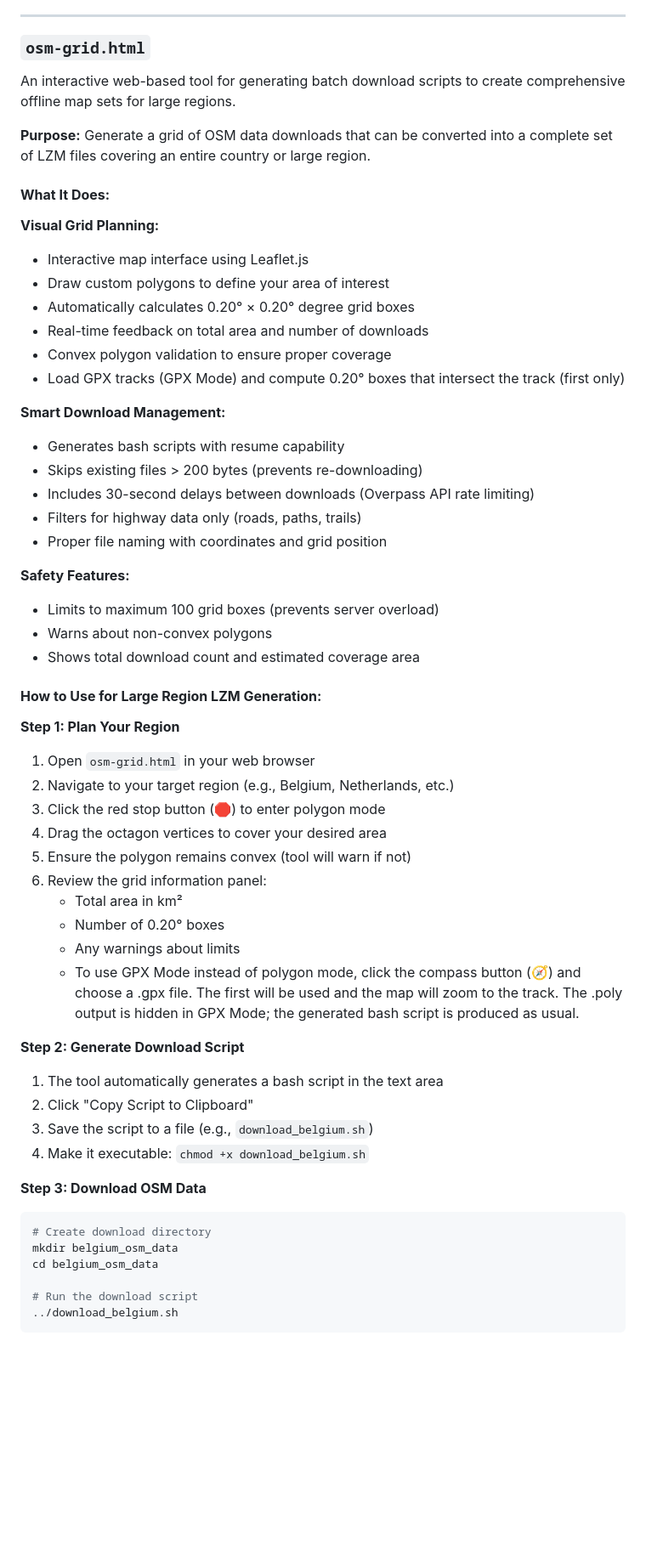
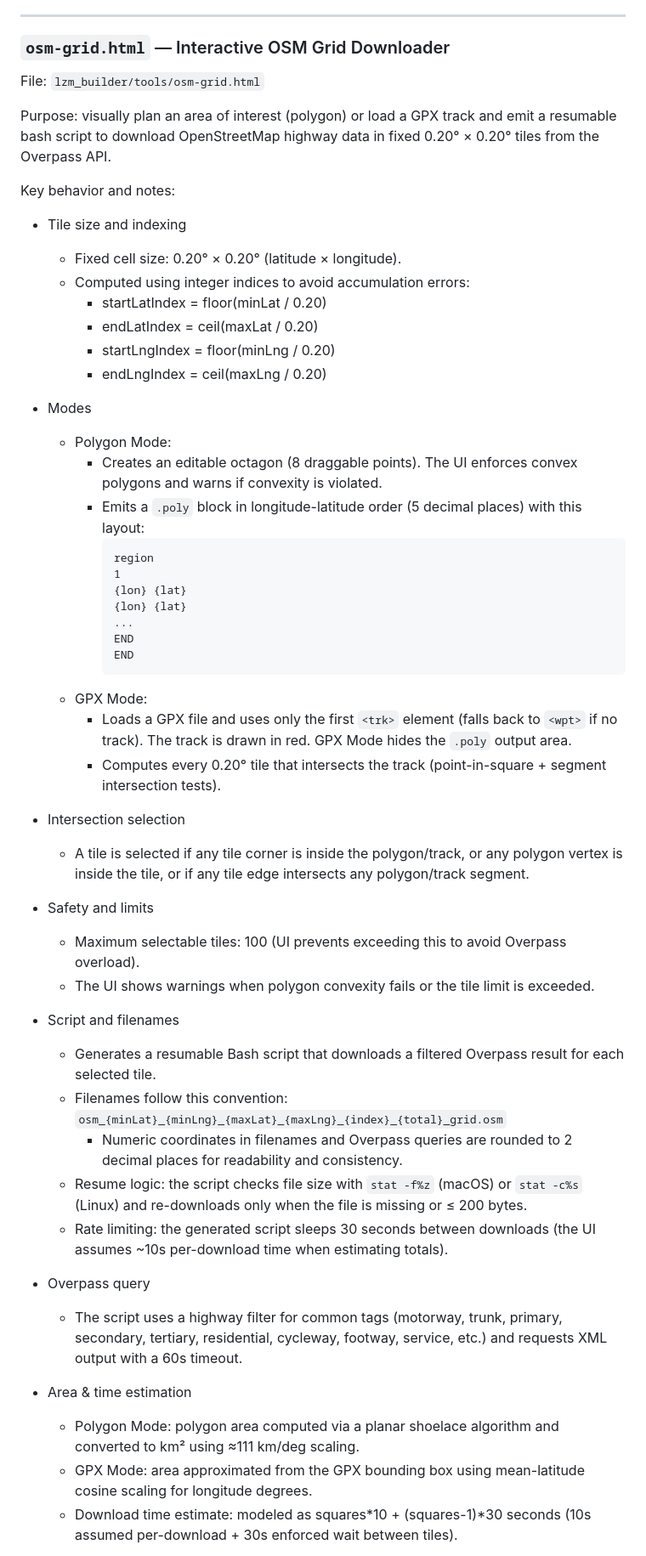
Before and after one commit to josephdouce/lezyne-gps-tools, a Markdown page: lzm_builder/tools/README.md, the part around one of its changes. Shown at 85% size. GitHub-like rendering; blank space fills up the shorter version.

````diff
--- a/lzm_builder/tools/README.md
+++ b/lzm_builder/tools/README.md
@@ -32,62 +32,59 @@ This tool is useful for:
 
 ---
 
-### `osm-grid.html`
-An interactive web-based tool for generating batch download scripts to create comprehensive offline map sets for large regions.
+### `osm-grid.html` — Interactive OSM Grid Downloader
 
-**Purpose:** Generate a grid of OSM data downloads that can be converted into a complete set of LZM files covering an entire country or large region.
+File: `lzm_builder/tools/osm-grid.html`
 
-#### **What It Does:**
+Purpose: visually plan an area of interest (polygon) or load a GPX track and emit a resumable bash script to download OpenStreetMap highway data in fixed 0.20° × 0.20° tiles from the Overpass API.
 
-**Visual Grid Planning:**
-- Interactive map interface using Leaflet.js
-- Draw custom polygons to define your area of interest
- - Automatically calculates 0.20° × 0.20° degree grid boxes
-- Real-time feedback on total area and number of downloads
-- Convex polygon validation to ensure proper coverage
-- Load GPX tracks (GPX Mode) and compute 0.20° boxes that intersect the track (first <trk> only)
+Key behavior and notes:
 
-**Smart Download Management:**
-- Generates bash scripts with resume capability
-- Skips existing files > 200 bytes (prevents re-downloading)
-- Includes 30-second delays between downloads (Overpass API rate limiting)
-- Filters for highway data only (roads, paths, trails)
-- Proper file naming with coordinates and grid position
+- Tile size and indexing
+    - Fixed cell size: 0.20° × 0.20° (latitude × longitude).
+    - Computed using integer indices to avoid accumulation errors:
+        - startLatIndex = floor(minLat / 0.20)
+        - endLatIndex   = ceil(maxLat / 0.20)
+        - startLngIndex = floor(minLng / 0.20)
+        - endLngIndex   = ceil(maxLng / 0.20)
 
-**Safety Features:**
- - Limits to maximum 100 grid boxes (prevents server overload)
-- Warns about non-convex polygons
-- Shows total download count and estimated coverage area
+- Modes
+    - Polygon Mode:
+        - Creates an editable octagon (8 draggable points). The UI enforces convex polygons and warns if convexity is violated.
+        - Emits a `.poly` block in longitude-latitude order (5 decimal places) with this layout:
+            ```
+            region
+            1
+            {lon} {lat}
+            {lon} {lat}
+            ...
+            END
+            END
+            ```
+    - GPX Mode:
+        - Loads a GPX file and uses only the first `<trk>` element (falls back to `<wpt>` if no track). The track is drawn in red. GPX Mode hides the `.poly` output area.
+        - Computes every 0.20° tile that intersects the track (point-in-square + segment intersection tests).
 
-#### **How to Use for Large Region LZM Generation:**
+- Intersection selection
+    - A tile is selected if any tile corner is inside the polygon/track, or any polygon vertex is inside the tile, or if any tile edge intersects any polygon/track segment.
 
-**Step 1: Plan Your Region**
-1. Open `osm-grid.html` in your web browser
-2. Navigate to your target region (e.g., Belgium, Netherlands, etc.)
-3. Click the red stop button (🛑) to enter polygon mode
-4. Drag the octagon vertices to cover your desired area
-5. Ensure the polygon remains convex (tool will warn if not)
-6. Review the grid information panel:
-   - Total area in km²
-    - Number of 0.20° boxes
-   - Any warnings about limits
-    - To use GPX Mode instead of polygon mode, click the compass button (🧭) and choose a .gpx file. The first
-      <trk> will be used and the map will zoom to the track. The .poly output is hidden in GPX Mode; the generated
-      bash script is produced as usual.
+- Safety and limits
+    - Maximum selectable tiles: 100 (UI prevents exceeding this to avoid Overpass overload).
+    - The UI shows warnings when polygon convexity fails or the tile limit is exceeded.
 
-**Step 2: Generate Download Script**
-1. The tool automatically generates a bash script in the text area
-2. Click "Copy Script to Clipboard"
-3. Save the script to a file (e.g., `download_belgium.sh`)
-4. Make it executable: `chmod +x download_belgium.sh`
+- Script and filenames
+    - Generates a resumable Bash script that downloads a filtered Overpass result for each selected tile.
+    - Filenames follow this convention:
+        `osm_{minLat}_{minLng}_{maxLat}_{maxLng}_{index}_{total}_grid.osm`
+        - Numeric coordinates in filenames and Overpass queries are rounded to 2 decimal places for readability and consistency.
+    - Resume logic: the script checks file size with `stat -f%z` (macOS) or `stat -c%s` (Linux) and re-downloads only when the file is missing or ≤ 200 bytes.
+    - Rate limiting: the generated script sleeps 30 seconds between downloads (the UI assumes ~10s per-download time when estimating totals).
 
-**Step 3: Download OSM Data**
-```bash
-# Create download directory
-mkdir belgium_osm_data
-cd belgium_osm_data
+- Overpass query
+    - The script uses a highway filter for common tags (motorway, trunk, primary, secondary, tertiary, residential, cycleway, footway, service, etc.) and requests XML output with a 60s timeout.
 
-# Run the download script
-../download_belgium.sh
-```
+- Area & time estimation
+    - Polygon Mode: polygon area computed via a planar shoelace algorithm and converted to km² using ≈111 km/deg scaling.
+    - GPX Mode: area approximated from the GPX bounding box using mean-latitude cosine scaling for longitude degrees.
+    - Download time estimate: modeled as squares*10 + (squares-1)*30 seconds (10s assumed per-download + 30s enforced wait between tiles).
 
````
Also changed, not shown: other parts of lzm_builder/tools/README.md (+11 -100 lines), lzm_builder/README.md (+58 -1 lines).
